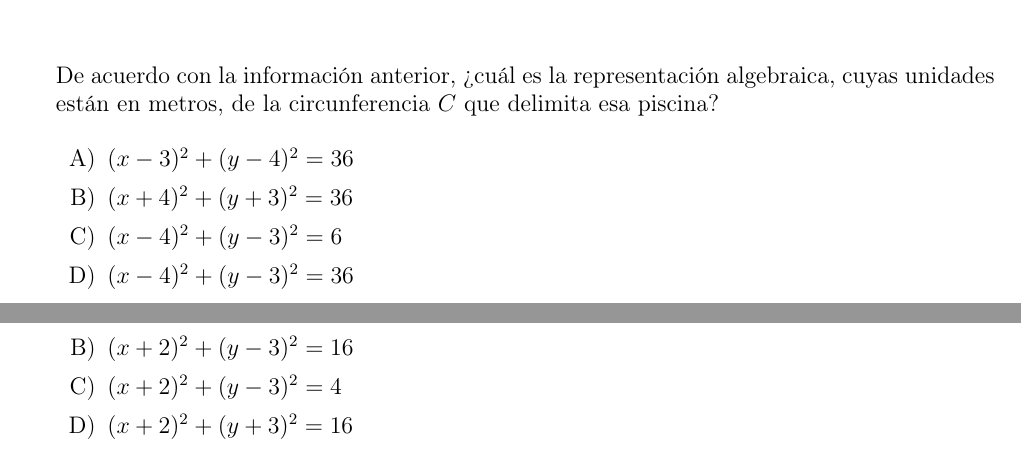
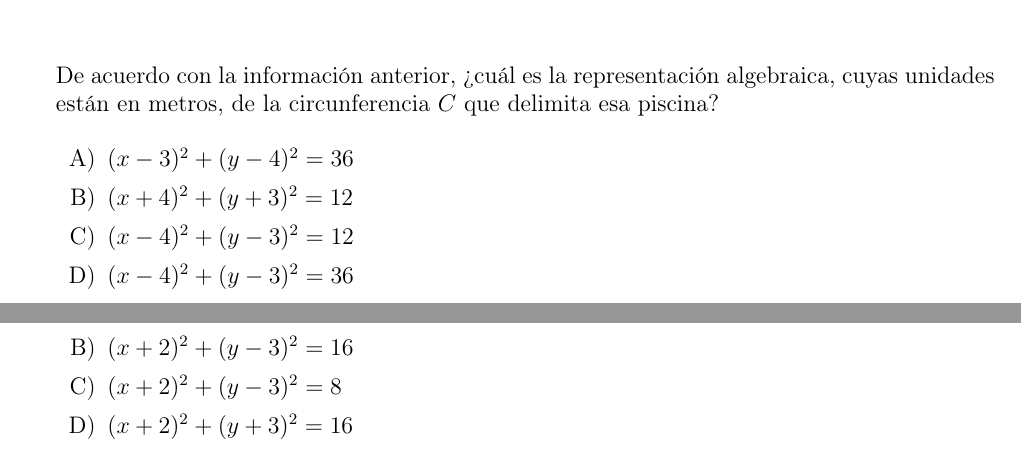
Before and after one commit to hoja1304-sudo/editor-examenes-latex, a LaTeX problem sheet (Examenes Pruebas estandarizadas/2PruebaEstandarizadaSecundaria2026.tex): two parts of pages 2 and 3 of 12, joined at a grey line, cut so that both start at the same text. Compiled offline with pdfLaTeX.

Commit message:
Corrige distractores en items 1 y 2 de segunda prueba

```diff
--- a/Examenes Pruebas estandarizadas/2PruebaEstandarizadaSecundaria2026.tex
+++ b/Examenes Pruebas estandarizadas/2PruebaEstandarizadaSecundaria2026.tex
@@ -168,8 +168,8 @@ De acuerdo con la informaci\'on anterior, \textquestiondown cu\'al es la represe
 
 \begin{enumerate}[label=\Alph*)]
   \opcion{A}{(x-3)^2+(y-4)^2=36}
-  \opcion{B}{(x+4)^2+(y+3)^2=36}
-  \opcion{C}{(x-4)^2+(y-3)^2=6}
+  \opcion{B}{(x+4)^2+(y+3)^2=12}
+  \opcion{C}{(x-4)^2+(y-3)^2=12}
   \opcion{D}{(x-4)^2+(y-3)^2=36}
 \end{enumerate}
 
@@ -205,7 +205,7 @@ De acuerdo con la informaci\'on anterior, \textquestiondown cu\'al es la represe
 \begin{enumerate}[label=\Alph*)]
   \opcion{A}{(x-2)^2+(y+3)^2=16}
   \opcion{B}{(x+2)^2+(y-3)^2=16}
-  \opcion{C}{(x+2)^2+(y-3)^2=4}
+  \opcion{C}{(x+2)^2+(y-3)^2=8}
   \opcion{D}{(x+2)^2+(y+3)^2=16}
 \end{enumerate}
 
```
Also changed, not shown: Examenes Pruebas estandarizadas/2PruebaEstandarizadaSecundaria2026.pdf, 1 other file.
